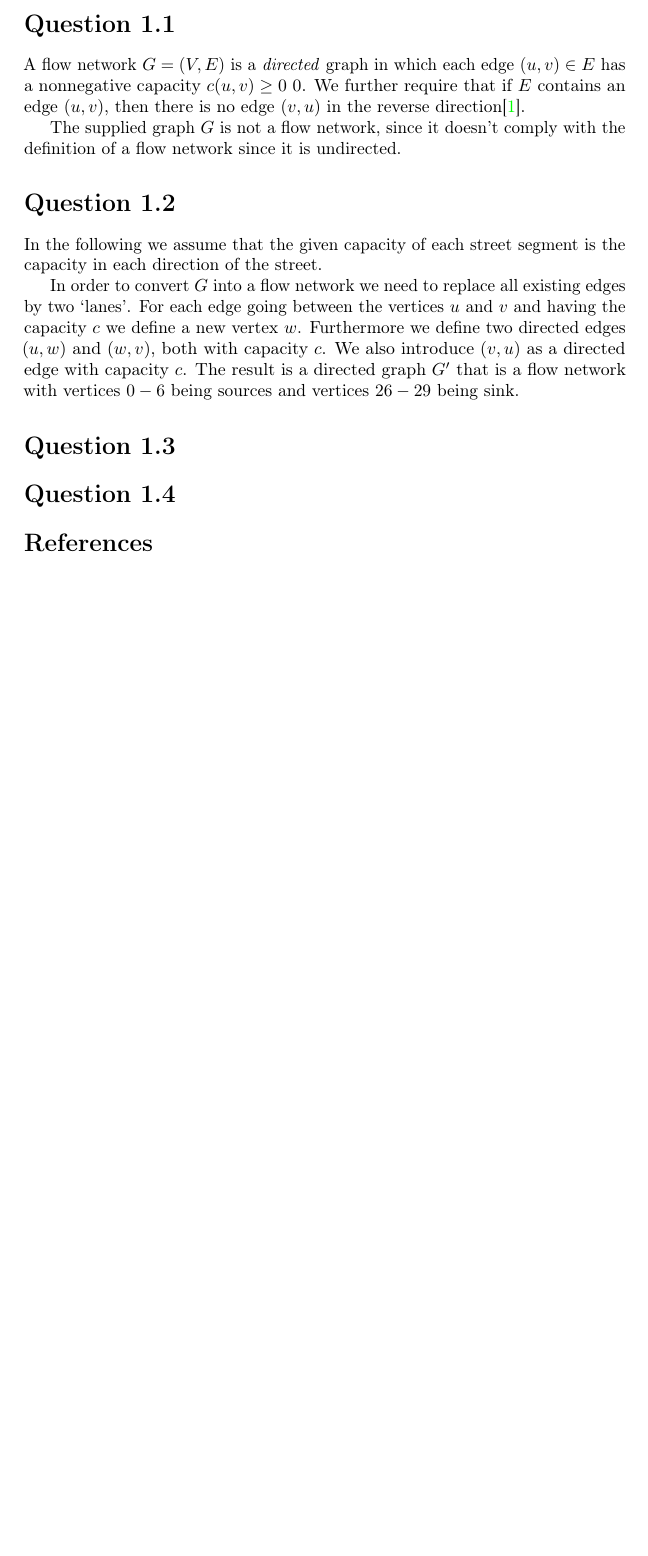
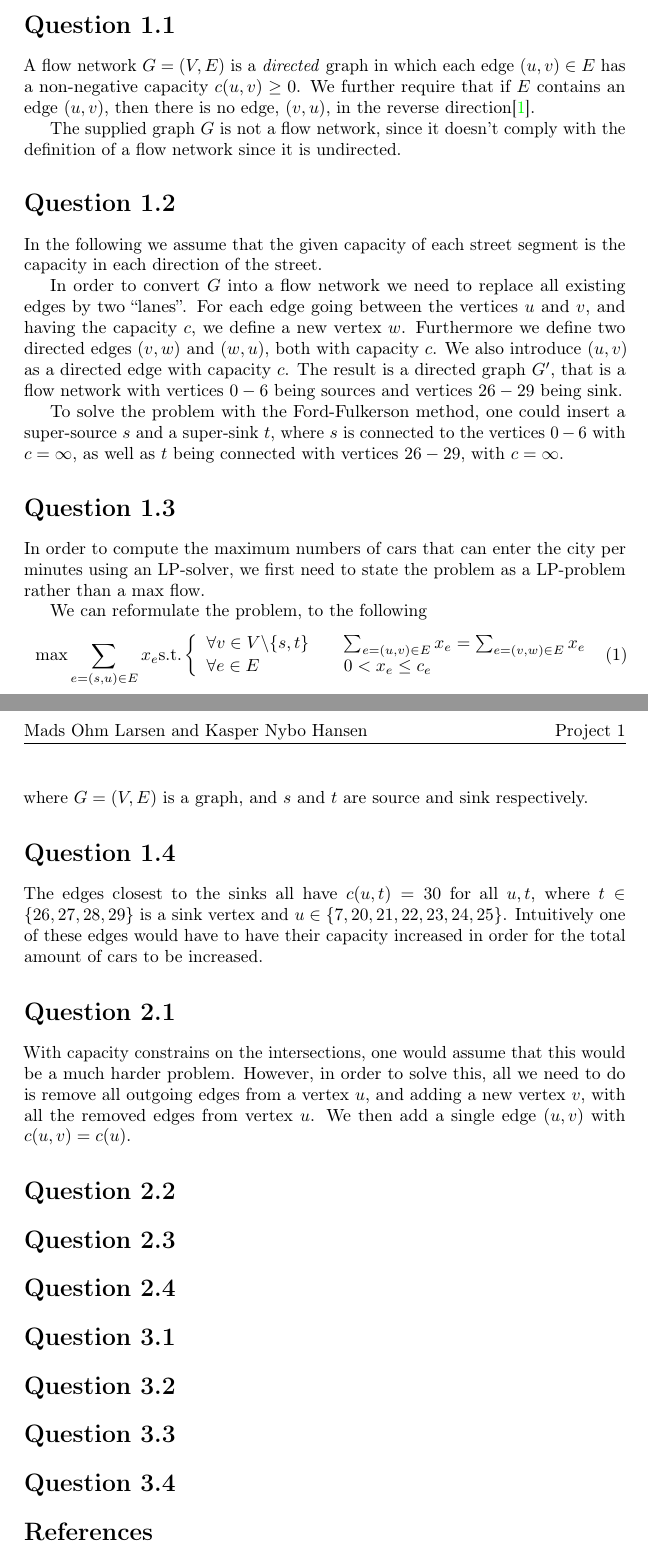
Before and after one commit to omegahm/AA, a LaTeX document (Project 1/report.tex): part of the page before the commit and two parts of pages 1 and 2 of 2 after it, the two joined at a grey line, cut so that both start at the same text, the shorter picture padded with empty space. Compiled offline with pdfLaTeX.

Commit message:
Almost done, however, I think we might need to add the extra verticies by hand?

```diff
--- a/Project 1/report.tex
+++ b/Project 1/report.tex
@@ -1,20 +1,14 @@
-%
-%  Created by Kasper Nybo Hansen on 2011-04-28.
-%  Copyright (c) 2011 Kasper Nybo Hansen. All rights reserved.
-%
-%
 \documentclass[10pt]{article}
 
 \RequirePackage{nybohansenPreamble}
 
-\newcommand{\authorName}{Mads Ohm Larsen \& Kasper Nybo Hansen}
+\newcommand{\authorName}{Mads Ohm Larsen and Kasper Nybo Hansen}
 \newcommand{\authorEmail}{\{omega, nybo\}@diku.dk}
 \newcommand{\titleName}{Project 1}
 \newcommand{\courseName}{Advanced Algorithms 2011}
 
 \author{\authorName \\\texttt{\small{\authorEmail}}}
 \title{\textsc{\titleName \\ \courseName}}
-% \date{}
 \makeindex
 
 \begin{document}
@@ -23,8 +17,7 @@
 \section*{Question 1.1} % (fold)
 \label{sec:question_1_1}
 
-
-A flow network $G = (V,E)$ is a \emph{directed} graph in which each edge $(u,v) \in E$ has a nonnegative capacity $c(u,v)\geq 0$ 0. We further require that if $E$ contains an edge $(u,v)$, then there is no edge $(v,u)$ in the reverse direction\cite{Cormen}.
+A flow network $G = (V,E)$ is a \emph{directed} graph in which each edge $(u,v) \in E$ has a non-negative capacity $c(u,v)\geq 0$. We further require that if $E$ contains an edge $(u,v)$, then there is no edge, $(v,u)$, in the reverse direction\cite{Cormen}.
 
 The supplied graph $G$ is not a flow network, since it doesn't comply with the definition of a flow network since it is undirected.
 
@@ -35,20 +28,74 @@ The supplied graph $G$ is not a flow network, since it doesn't comply with the d
 
 In the following we assume that the given capacity of each street segment is the capacity in each direction of the street.
 
-In order to convert $G$ into a flow network we need to replace all existing edges by two `lanes'. For each edge going between the vertices $u$ and $v$ and having the capacity $c$ we define a new vertex $w$. Furthermore we define two directed edges $(u,w)$ and $(w,v)$, both with capacity $c$. We also introduce $(v,u)$ as a directed edge with capacity $c$. The result is a directed graph $G'$ that is a flow network with vertices $0-6$ being sources and vertices $26-29$ being sink.
+In order to convert $G$ into a flow network we need to replace all existing edges by two ``lanes''. For each edge going between the vertices $u$ and $v$, and having the capacity $c$, we define a new vertex $w$. Furthermore we define two directed edges $(v,w)$ and $(w,u)$, both with capacity $c$. We also introduce $(u,v)$ as a directed edge with capacity $c$. The result is a directed graph $G'$, that is a flow network with vertices $0-6$ being sources and vertices $26-29$ being sink.
+
+To solve the problem with the Ford-Fulkerson method, one could insert a super-source $s$ and a super-sink $t$, where $s$ is connected to the vertices $0-6$ with $c = \infty$, as well as $t$ being connected with vertices $26-29$, with $c = \infty$.
 % section question_1_2 (end)
-
 
 \section*{Question 1.3} % (fold)
 \label{sec:question_1_3}
+In order to compute the maximum numbers of cars that can enter the city per minutes using an LP-solver, we first need to state the problem as a LP-problem rather than a max flow.
 
+We can reformulate the problem, to the following
+\begin{equation}
+	\text{max} \sum_{e=(s,u) \in E} x_e \text{s.t.} \left\{
+	\begin{array}{l l}
+		\forall v \in V\backslash\{s,t\} & \quad \sum_{e=(u,v) \in E} x_e = \sum_{e=(v,w) \in E} x_e \\
+		\forall e \in E & \quad 0 < x_e \leq c_e
+	\end{array} \right.
+\end{equation}
+where $G = (V, E)$ is a graph, and $s$ and $t$ are source and sink respectively.
 % section question_1_3 (end)
-
 
 \section*{Question 1.4} % (fold)
 \label{sec:question_1_4}
+The edges closest to the sinks all have $c(u,t) = 30$ for all $u,t$, where $t \in \{26, 27, 28, 29\}$ is a sink vertex and $u \in \{7, 20, 21, 22, 23, 24, 25\}$.
+Intuitively one of these edges would have to have their capacity increased in order for the total amount of cars to be increased.
 
 % section question_1_4 (end)
+
+\section*{Question 2.1} % (fold)
+\label{sec:question_2_1}
+With capacity constrains on the intersections, one would assume that this would be a much harder problem.
+However, in order to solve this, all we need to do is remove all outgoing edges from a vertex $u$, and adding a new vertex $v$, with all the removed edges from vertex $u$.
+We then add a single edge $(u,v)$ with $c(u, v) = c(u)$.
+% section question_2_1 (end)
+
+\section*{Question 2.2} % (fold)
+\label{sec:question_2_2}
+
+% section question_2_2 (end)
+
+\section*{Question 2.3} % (fold)
+\label{sec:question_2_3}
+
+% section question_2_3 (end)
+
+\section*{Question 2.4} % (fold)
+\label{sec:question_2_4}
+
+% section question_2_4 (end)
+
+\section*{Question 3.1} % (fold)
+\label{sec:question_3_1}
+
+% section question_3_1 (end)
+
+\section*{Question 3.2} % (fold)
+\label{sec:question_3_2}
+
+% section question_3_2 (end)
+
+\section*{Question 3.3} % (fold)
+\label{sec:question_3_3}
+
+% section question_3_3 (end)
+
+\section*{Question 3.4} % (fold)
+\label{sec:question_3_4}
+
+% section question_3_4 (end)
 
 
 \bibliographystyle{abbrv}
```
Also changed, not shown: 2 other files.
